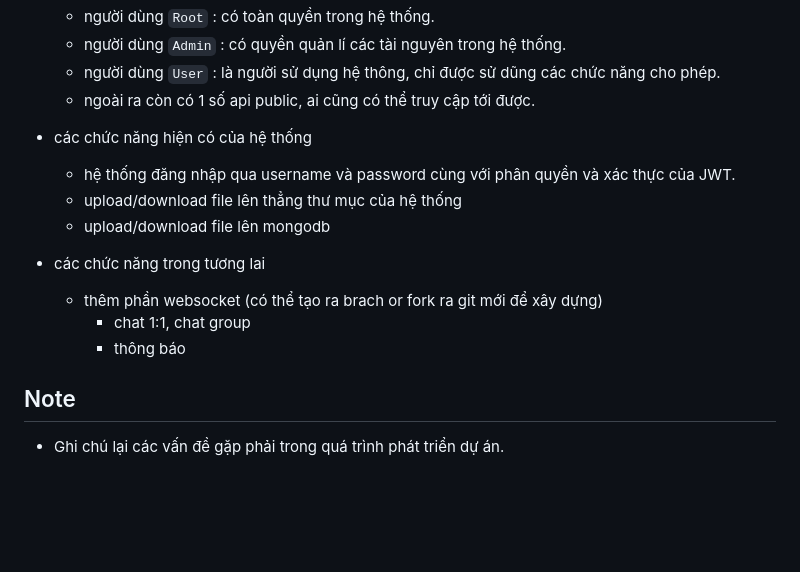
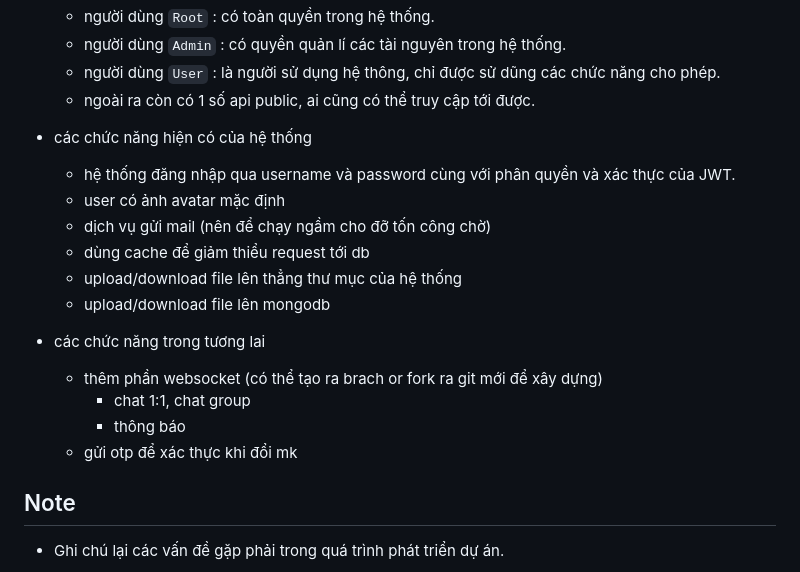
Before and after one commit to atjpta/base-nest, a Markdown page: README.md, the part around the change. Rendered like a GitHub page; blank space fills up the shorter version.

```diff
--- a/README.md
+++ b/README.md
@@ -64,6 +64,9 @@ npm run start:dev or npm run dev
 - các chức năng hiện có của hệ thống
 
   - hệ thống đăng nhập qua username và password cùng với phân quyền và xác thực của JWT.
+  - user có ảnh avatar mặc định
+  - dịch vụ gửi mail (nên để chạy ngầm cho đỡ tốn công chờ)
+  - dùng cache để giảm thiểu request tới db
   - upload/download file lên thẳng thư mục của hệ thống
   - upload/download file lên mongodb
 
@@ -71,6 +74,7 @@ npm run start:dev or npm run dev
   - thêm phần websocket (có thể tạo ra brach or fork ra git mới để xây dựng)
     - chat 1:1, chat group
     - thông báo
+  - gửi otp để xác thực khi đổi mk
 
 ## Note
 
```
